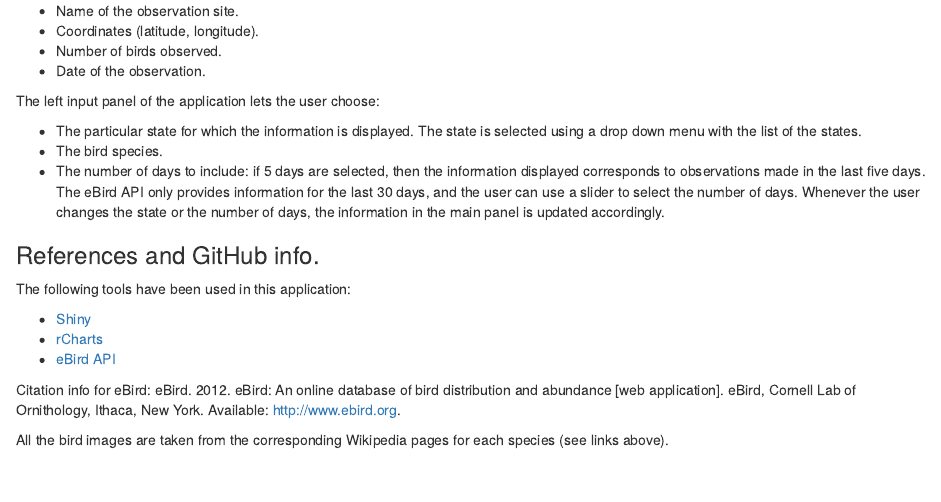
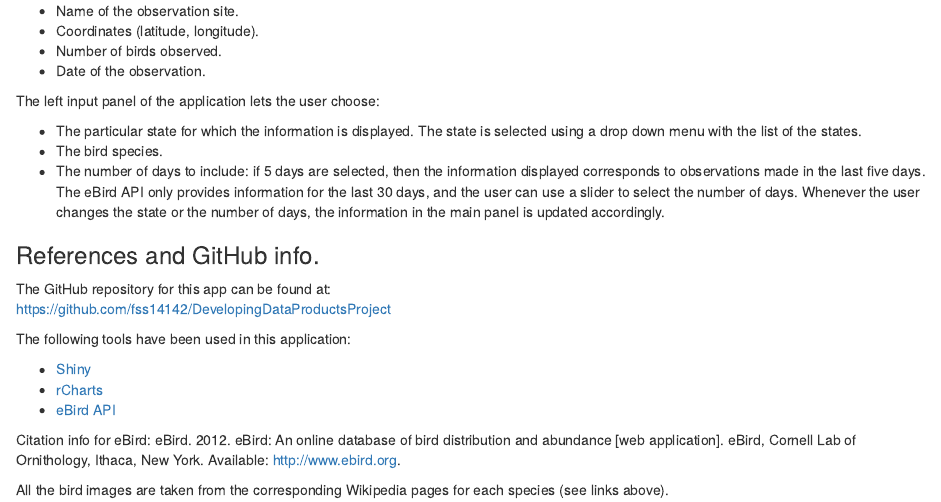
Before and after one commit to fss14142/DevelopingDataProductsProject, an R Markdown document (documentation.Rmd): the page in a window 1100 px wide, from 620 px down. Rendered offline with R 4.5, knitr and Pandoc, with nearby package versions.

Commit message:
Github repo info added to documentation

```diff
--- a/documentation.Rmd
+++ b/documentation.Rmd
@@ -40,7 +40,8 @@ Initially, the *State Summary and Map* tab in the main panel of the application
 
 ### References and GitHub info. ###
 
-
+The GitHub repository for this app can be found at:
+[https://github.com/fss14142/DevelopingDataProductsProject](https://github.com/fss14142/DevelopingDataProductsProject)
 
 The following tools have been used in this application:
 
```
Also changed, not shown: fig/stateMap.html, 1 other file.
